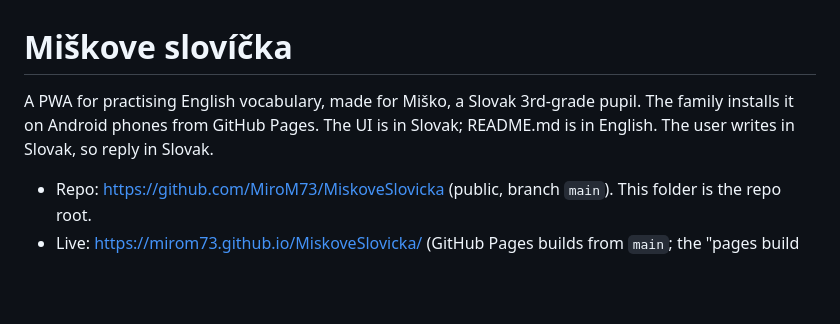
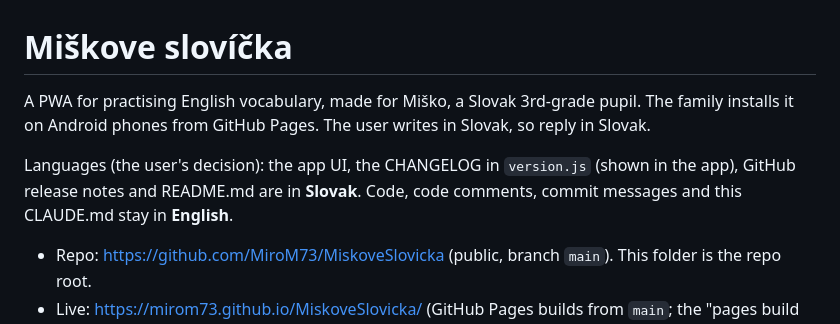
Before and after one commit to MiroM73/MiskoveSlovicka, a Markdown page: CLAUDE.md, the part around the change. Drawn GitHub-style; blank space fills up the shorter version.

Commit message:
Note in CLAUDE.md which texts are in Slovak and which in English
Co-Authored-By: Claude Opus 5.5 <noreply@anthropic.com>

```diff
--- a/CLAUDE.md
+++ b/CLAUDE.md
@@ -1,6 +1,8 @@
 # Miškove slovíčka
 
-A PWA for practising English vocabulary, made for Miško, a Slovak 3rd-grade pupil. The family installs it on Android phones from GitHub Pages. The UI is in Slovak; README.md is in English. The user writes in Slovak, so reply in Slovak.
+A PWA for practising English vocabulary, made for Miško, a Slovak 3rd-grade pupil. The family installs it on Android phones from GitHub Pages. The user writes in Slovak, so reply in Slovak.
+
+Languages (the user's decision): the app UI, the CHANGELOG in `version.js` (shown in the app), GitHub release notes and README.md are in **Slovak**. Code, code comments, commit messages and this CLAUDE.md stay in **English**.
 
 - Repo: https://github.com/MiroM73/MiskoveSlovicka (public, branch `main`). This folder is the repo root.
 - Live: https://mirom73.github.io/MiskoveSlovicka/ (GitHub Pages builds from `main`; the "pages build and deployment" run takes about 1–2 minutes)
```
